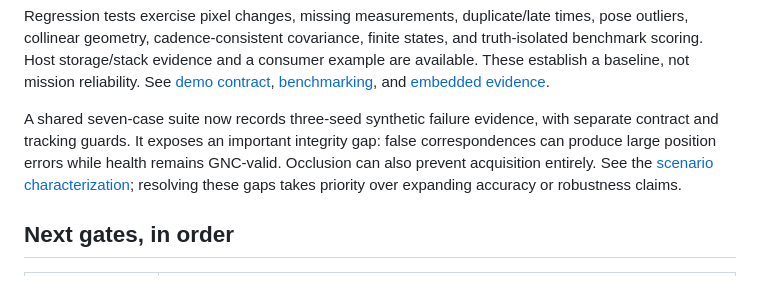
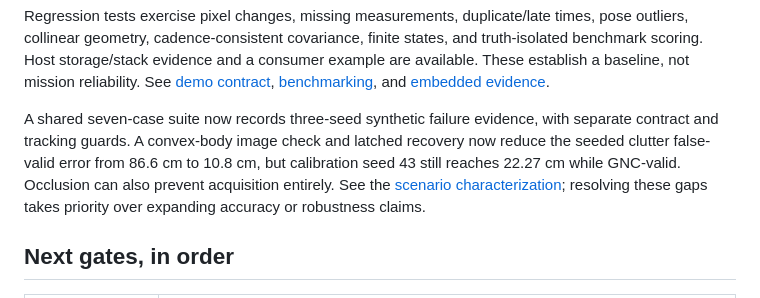
Before and after one commit to RileyMarek/ApsisVision, a Markdown page: docs/validation-roadmap.md, the part around the change. Drawn GitHub-style.

```diff
--- a/docs/validation-roadmap.md
+++ b/docs/validation-roadmap.md
@@ -19,9 +19,9 @@ are available. These establish a baseline, not mission reliability. See
 [demo contract](demo.md), [benchmarking](benchmarking.md), and [embedded evidence](embedded.md).
 
 A shared seven-case suite now records three-seed synthetic failure evidence, with
-separate contract and tracking guards. It exposes an important integrity gap:
-false correspondences can produce large position errors while health remains
-GNC-valid. Occlusion can also prevent acquisition entirely. See the
+separate contract and tracking guards. A convex-body image check and latched
+recovery now reduce the seeded clutter false-valid error from 86.6 cm to 10.8 cm, but calibration seed 43 still reaches
+22.27 cm while GNC-valid. Occlusion can also prevent acquisition entirely. See the
 [scenario characterization](scenarios.md); resolving these gaps takes priority
 over expanding accuracy or robustness claims.
 
```
Also changed, not shown: README.md (+6 -3 lines), docs/demo.md (+22 -2 lines).
